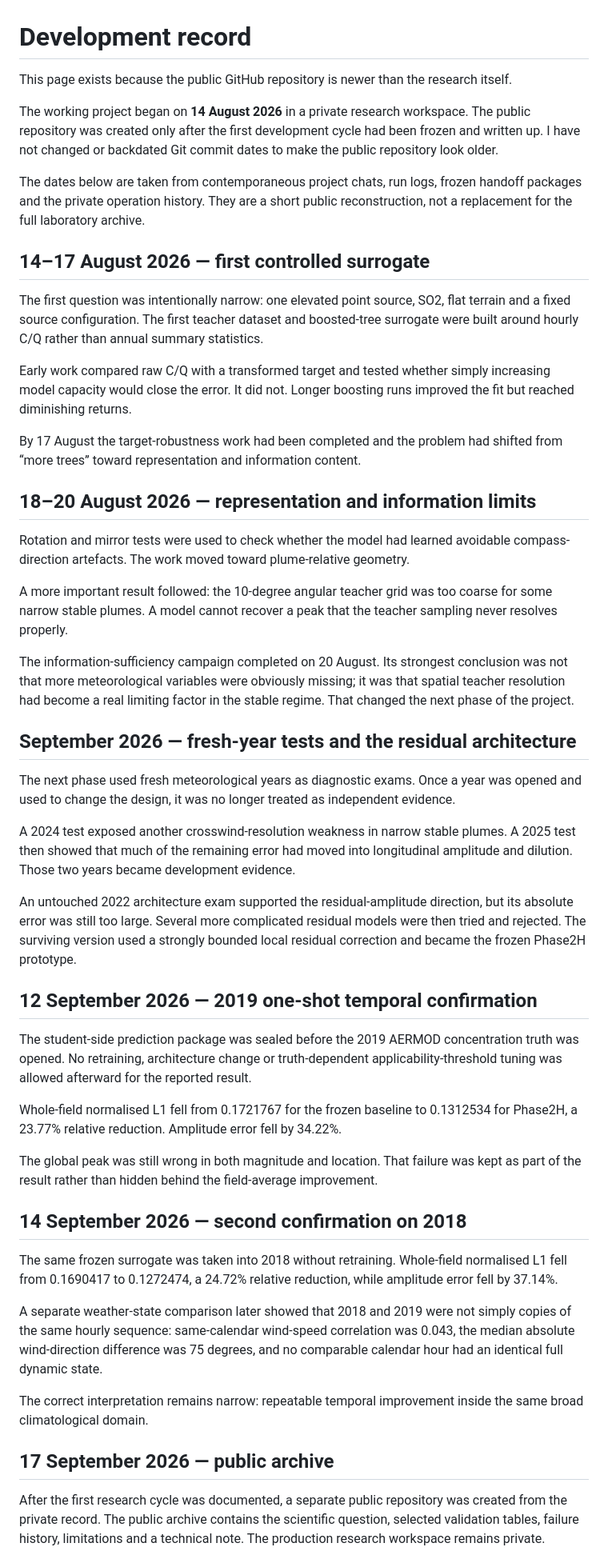
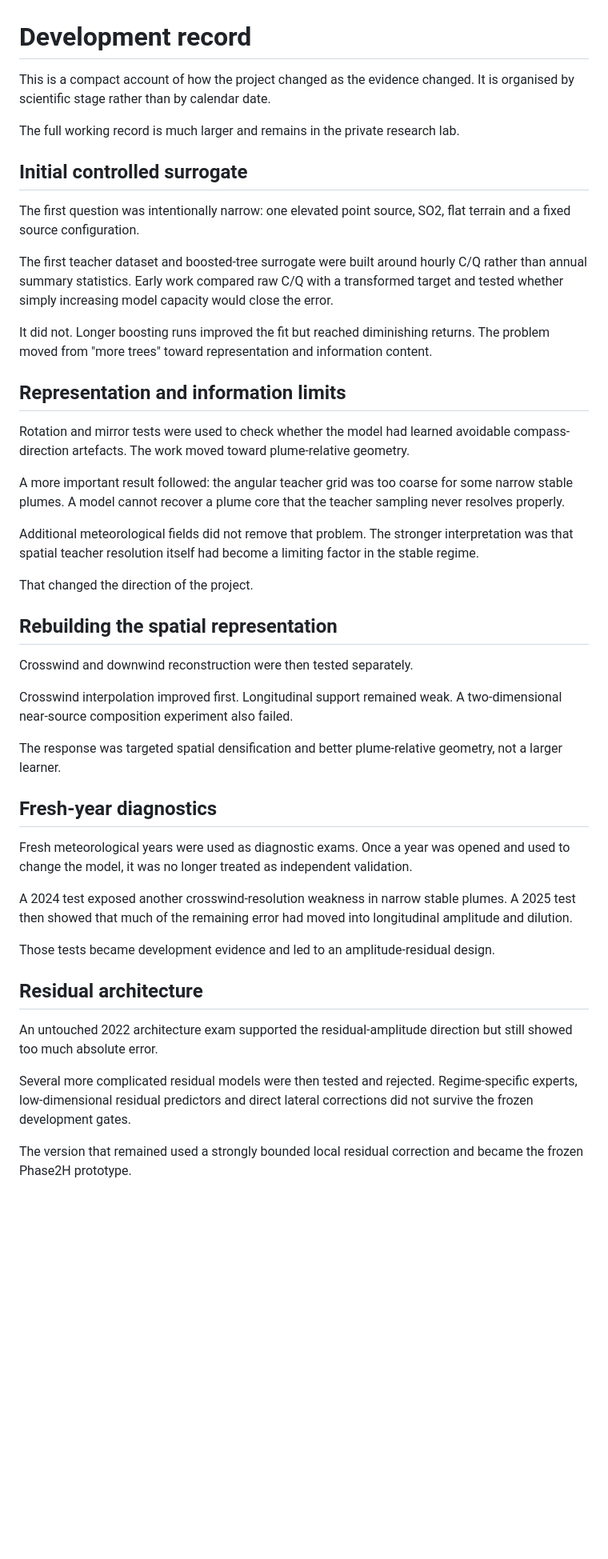
Before and after one commit to ahmadhuseynli/aermod-surrogate-research, a Markdown page: DEVELOPMENT_RECORD.md, the part around one of its changes. Shown at 80% size. Rendered like a GitHub page; blank space fills up the shorter version.

Commit message:
Refine public narrative and clarify validation performance

```diff
--- a/DEVELOPMENT_RECORD.md
+++ b/DEVELOPMENT_RECORD.md
@@ -1,51 +1,48 @@
 # Development record
 
-This page exists because the public GitHub repository is newer than the research itself.
+This is a compact account of how the project changed as the evidence changed. It is organised by scientific stage rather than by calendar date.
 
-The working project began on **14 August 2026** in a private research workspace. The public repository was created only after the first development cycle had been frozen and written up. I have not changed or backdated Git commit dates to make the public repository look older.
+The full working record is much larger and remains in the private research lab.
 
-The dates below are taken from contemporaneous project chats, run logs, frozen handoff packages and the private operation history. They are a short public reconstruction, not a replacement for the full laboratory archive.
+## Initial controlled surrogate
 
-## 14–17 August 2026 — first controlled surrogate
+The first question was intentionally narrow: one elevated point source, SO2, flat terrain and a fixed source configuration.
 
-The first question was intentionally narrow: one elevated point source, SO2, flat terrain and a fixed source configuration. The first teacher dataset and boosted-tree surrogate were built around hourly C/Q rather than annual summary statistics.
+The first teacher dataset and boosted-tree surrogate were built around hourly C/Q rather than annual summary statistics. Early work compared raw C/Q with a transformed target and tested whether simply increasing model capacity would close the error.
 
-Early work compared raw C/Q with a transformed target and tested whether simply increasing model capacity would close the error. It did not. Longer boosting runs improved the fit but reached diminishing returns.
+It did not. Longer boosting runs improved the fit but reached diminishing returns. The problem moved from "more trees" toward representation and information content.
 
-By 17 August the target-robustness work had been completed and the problem had shifted from “more trees” toward representation and information content.
-
-## 18–20 August 2026 — representation and information limits
+## Representation and information limits
 
 Rotation and mirror tests were used to check whether the model had learned avoidable compass-direction artefacts. The work moved toward plume-relative geometry.
 
-A more important result followed: the 10-degree angular teacher grid was too coarse for some narrow stable plumes. A model cannot recover a peak that the teacher sampling never resolves properly.
+A more important result followed: the angular teacher grid was too coarse for some narrow stable plumes. A model cannot recover a plume core that the teacher sampling never resolves properly.
 
-The information-sufficiency campaign completed on 20 August. Its strongest conclusion was not that more meteorological variables were obviously missing; it was that spatial teacher resolution had become a real limiting factor in the stable regime. That changed the next phase of the project.
-## September 2026 — fresh-year tests and the residual architecture
+Additional meteorological fields did not remove that problem. The stronger interpretation was that spatial teacher resolution itself had become a limiting factor in the stable regime.
 
-The next phase used fresh meteorological years as diagnostic exams. Once a year was opened and used to change the design, it was no longer treated as independent evidence.
+That changed the direction of the project.
 
-A 2024 test exposed another crosswind-resolution weakness in narrow stable plumes. A 2025 test then showed that much of the remaining error had moved into longitudinal amplitude and dilution. Those two years became development evidence.
+## Rebuilding the spatial representation
 
-An untouched 2022 architecture exam supported the residual-amplitude direction, but its absolute error was still too large. Several more complicated residual models were then tried and rejected. The surviving version used a strongly bounded local residual correction and became the frozen Phase2H prototype.
+Crosswind and downwind reconstruction were then tested separately.
 
-## 12 September 2026 — 2019 one-shot temporal confirmation
+Crosswind interpolation improved first. Longitudinal support remained weak. A two-dimensional near-source composition experiment also failed.
 
-The student-side prediction package was sealed before the 2019 AERMOD concentration truth was opened. No retraining, architecture change or truth-dependent applicability-threshold tuning was allowed afterward for the reported result.
+The response was targeted spatial densification and better plume-relative geometry, not a larger learner.
 
-Whole-field normalised L1 fell from 0.1721767 for the frozen baseline to 0.1312534 for Phase2H, a 23.77% relative reduction. Amplitude error fell by 34.22%.
+## Fresh-year diagnostics
 
-The global peak was still wrong in both magnitude and location. That failure was kept as part of the result rather than hidden behind the field-average improvement.
+Fresh meteorological years were used as diagnostic exams. Once a year was opened and used to change the model, it was no longer treated as independent validation.
 
-## 14 September 2026 — second confirmation on 2018
+A 2024 test exposed another crosswind-resolution weakness in narrow stable plumes. A 2025 test then showed that much of the remaining error had moved into longitudinal amplitude and dilution.
 
-The same frozen surrogate was taken into 2018 without retraining. Whole-field normalised L1 fell from 0.1690417 to 0.1272474, a 24.72% relative reduction, while amplitude error fell by 37.14%.
+Those tests became development evidence and led to an amplitude-residual design.
 
-A separate weather-state comparison later showed that 2018 and 2019 were not simply copies of the same hourly sequence: same-calendar wind-speed correlation was 0.043, the median absolute wind-direction difference was 75 degrees, and no comparable calendar hour had an identical full dynamic state.
+## Residual architecture
 
-The correct interpretation remains narrow: repeatable temporal improvement inside the same broad climatological domain.
+An untouched 2022 architecture exam supported the residual-amplitude direction but still showed too much absolute error.
 
-## 17 September 2026 — public archive
+Several more complicated residual models were then tested and rejected. Regime-specific experts, low-dimensional residual predictors and direct lateral corrections did not survive the frozen development gates.
 
-After the first research cycle was documented, a separate public repository was created from the private record. The public archive contains the scientific question, selected validation tables, failure history, limitations and a technical note. The production research workspace remains private.
+The version that remained used a strongly bounded local residual correction and became the frozen Phase2H prototype.
 
```
Also changed, not shown: other parts of DEVELOPMENT_RECORD.md (+21 -1 lines).
